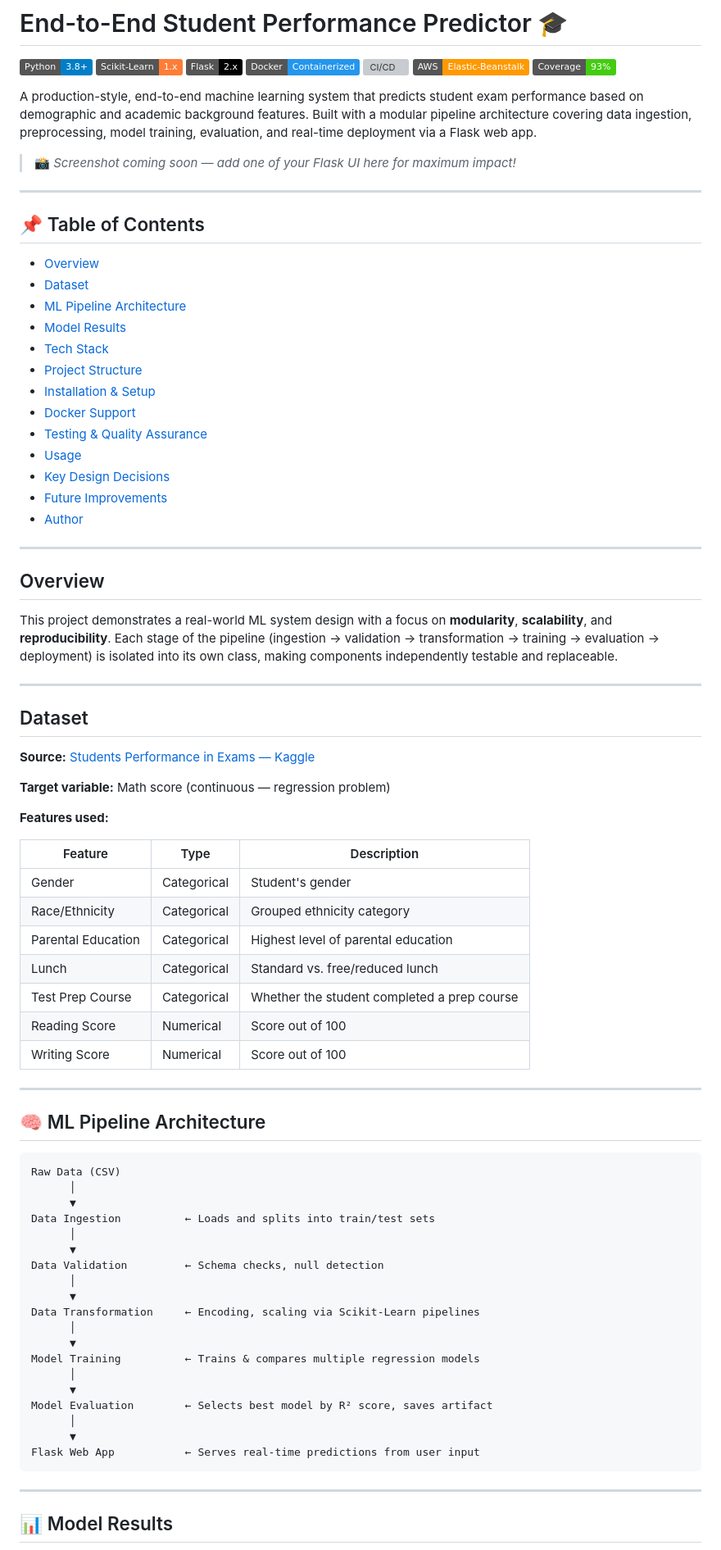
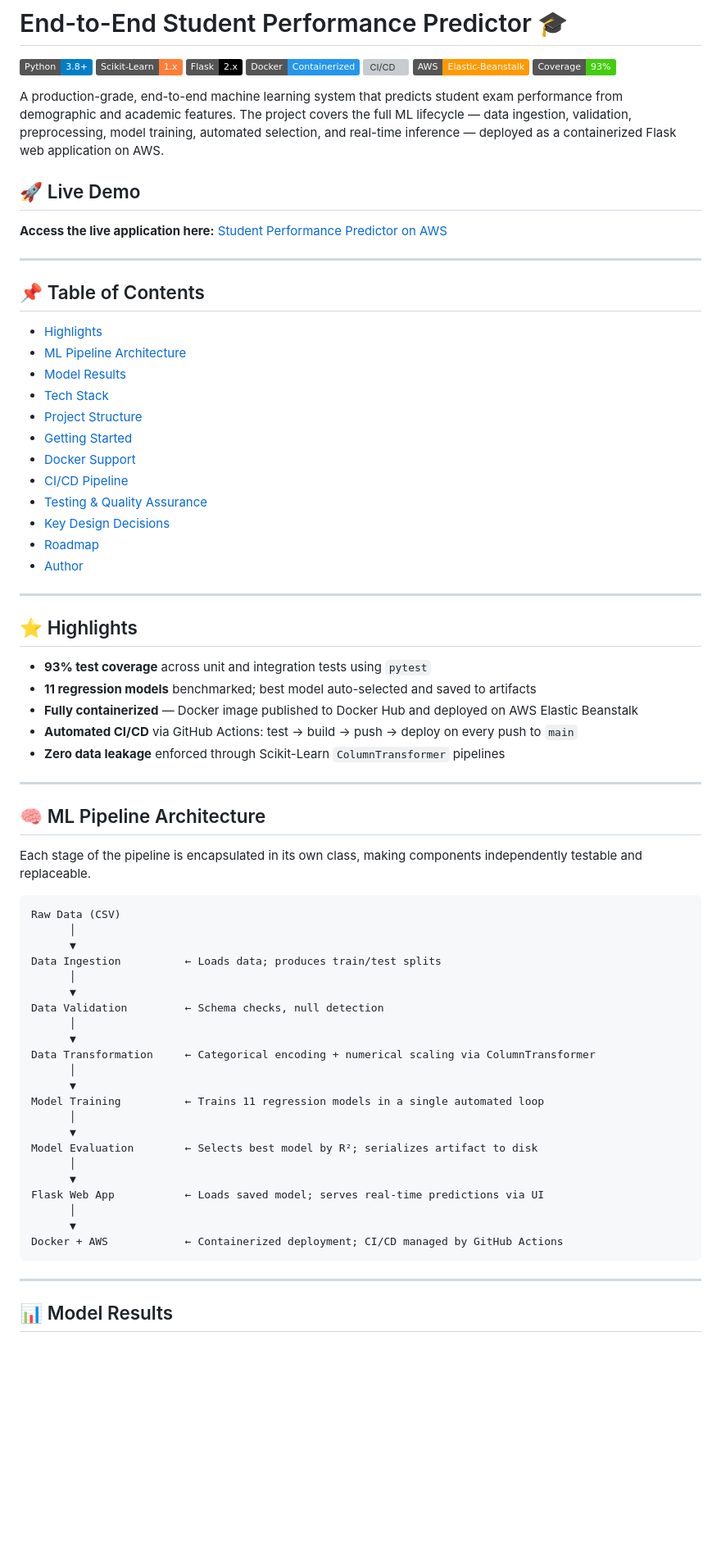
Before and after one commit to aishvadla/e2e-ml-student-perf, a Markdown page: README.md, the part around one of its changes. Shown at 82% size. Drawn GitHub-style; badges without logos; blank space fills up the shorter version; grey boxes are pictures that could not be loaded.

````diff
--- a/README.md
+++ b/README.md
@@ -8,81 +8,69 @@
 [![AWS](https://img.shields.io/badge/AWS-Elastic--Beanstalk-FF9900?logo=amazon-aws)](https://github.com/aishvadla/e2e-ml-student-perf)
 [![Coverage](https://img.shields.io/badge/Coverage-93%25-brightgreen)](https://github.com/aishvadla/e2e-ml-student-perf)
 
-A production-style, end-to-end machine learning system that predicts student exam performance based on demographic and academic background features. Built with a modular pipeline architecture covering data ingestion, preprocessing, model training, evaluation, and real-time deployment via a Flask web app.
+A production-grade, end-to-end machine learning system that predicts student exam performance from demographic and academic features. The project covers the full ML lifecycle — data ingestion, validation, preprocessing, model training, automated selection, and real-time inference — deployed as a containerized Flask web application on AWS.
 
-> 📸 _Screenshot coming soon — add one of your Flask UI here for maximum impact!_
+## 🚀 Live Demo
+**Access the live application here:** [Student Performance Predictor on AWS](http://Student-performance-app-env.eba-xfsmknai.us-west-2.elasticbeanstalk.com/)
 
 ---
 
 ## 📌 Table of Contents
 
-- [Overview](#overview)
-- [Dataset](#dataset)
+- [Highlights](#highlights)
 - [ML Pipeline Architecture](#ml-pipeline-architecture)
 - [Model Results](#model-results)
 - [Tech Stack](#tech-stack)
 - [Project Structure](#project-structure)
-- [Installation & Setup](#installation--setup)
+- [Getting Started](#getting-started)
 - [Docker Support](#docker-support)
+- [CI/CD Pipeline](#ci-cd-pipeline)
 - [Testing & Quality Assurance](#testing--quality-assurance)
-- [Usage](#usage)
 - [Key Design Decisions](#key-design-decisions)
-- [Future Improvements](#future-improvements)
+- [Roadmap](#roadmap)
 - [Author](#author)
 
 ---
 
-<a id="overview"></a>
-## Overview
+<a id="highlights"></a>
+## ⭐ Highlights
 
-This project demonstrates a real-world ML system design with a focus on **modularity**, **scalability**, and **reproducibility**. Each stage of the pipeline (ingestion → validation → transformation → training → evaluation → deployment) is isolated into its own class, making components independently testable and replaceable.
-
----
-
-<a id="dataset"></a>
-## Dataset
-
-**Source:** [Students Performance in Exams — Kaggle](https://www.kaggle.com/datasets/spscientist/students-performance-in-exams)
-
-**Target variable:** Math score (continuous — regression problem)
-
-**Features used:**
-
-| Feature | Type | Description |
-|---|---|---|
-| Gender | Categorical | Student's gender |
-| Race/Ethnicity | Categorical | Grouped ethnicity category |
-| Parental Education | Categorical | Highest level of parental education |
-| Lunch | Categorical | Standard vs. free/reduced lunch |
-| Test Prep Course | Categorical | Whether the student completed a prep course |
-| Reading Score | Numerical | Score out of 100 |
-| Writing Score | Numerical | Score out of 100 |
+- **93% test coverage** across unit and integration tests using `pytest`
+- **11 regression models** benchmarked; best model auto-selected and saved to artifacts
+- **Fully containerized** — Docker image published to Docker Hub and deployed on AWS Elastic Beanstalk
+- **Automated CI/CD** via GitHub Actions: test → build → push → deploy on every push to `main`
+- **Zero data leakage** enforced through Scikit-Learn `ColumnTransformer` pipelines
 
 ---
 
 <a id="ml-pipeline-architecture"></a>
 ## 🧠 ML Pipeline Architecture
 
+Each stage of the pipeline is encapsulated in its own class, making components independently testable and replaceable.
+
 ```text
 Raw Data (CSV)
       │
       ▼
-Data Ingestion          ← Loads and splits into train/test sets
+Data Ingestion          ← Loads data; produces train/test splits
       │
       ▼
 Data Validation         ← Schema checks, null detection
       │
       ▼
-Data Transformation     ← Encoding, scaling via Scikit-Learn pipelines
+Data Transformation     ← Categorical encoding + numerical scaling via ColumnTransformer
       │
       ▼
-Model Training          ← Trains & compares multiple regression models
+Model Training          ← Trains 11 regression models in a single automated loop
       │
       ▼
-Model Evaluation        ← Selects best model by R² score, saves artifact
+Model Evaluation        ← Selects best model by R²; serializes artifact to disk
       │
       ▼
-Flask Web App           ← Serves real-time predictions from user input
+Flask Web App           ← Loads saved model; serves real-time predictions via UI
+      │
+      ▼
+Docker + AWS            ← Containerized deployment; CI/CD managed by GitHub Actions
 ```
 
 ---
````
Also changed, not shown: other parts of README.md (+69 -76 lines), notebook/README.md (added, +15 -0 lines).
